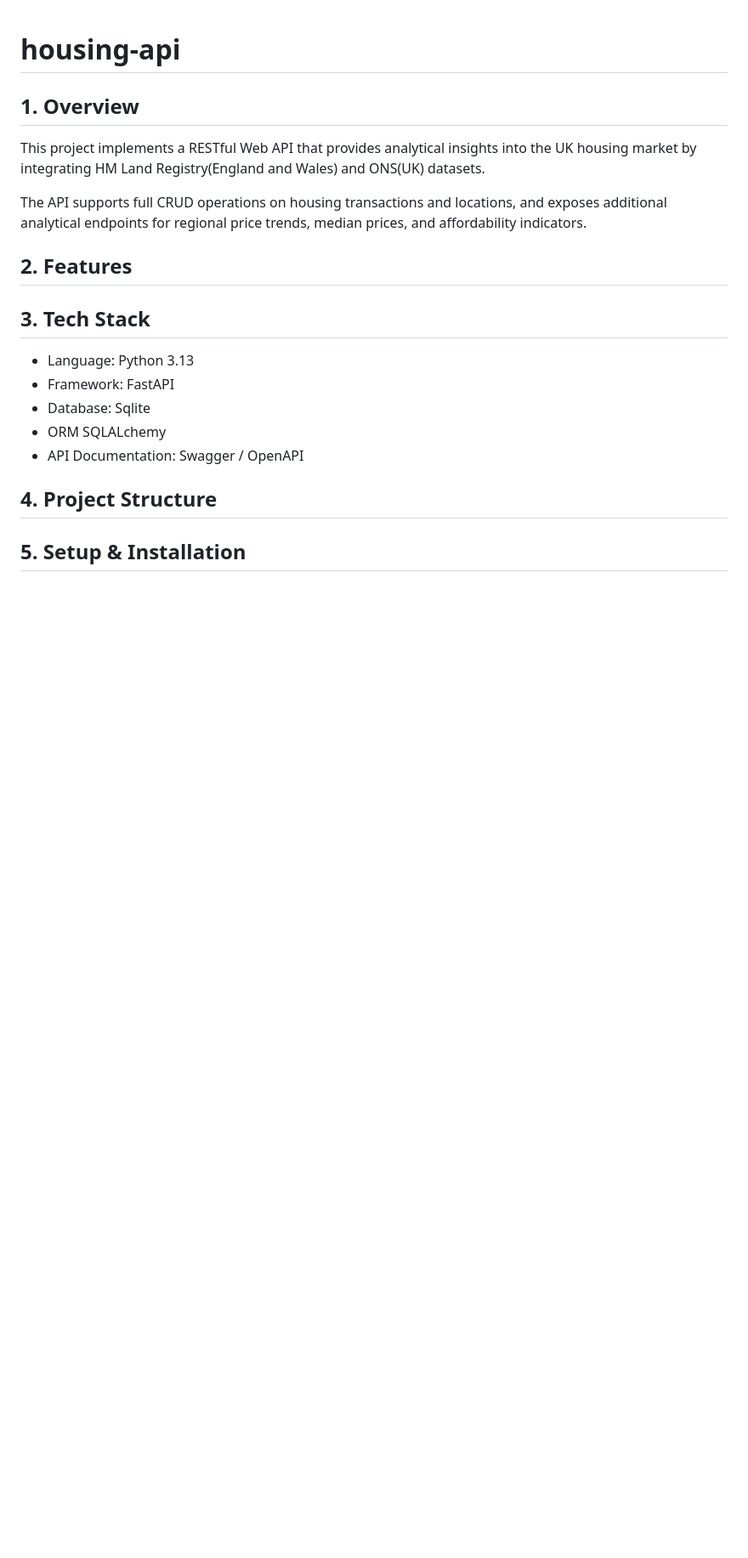
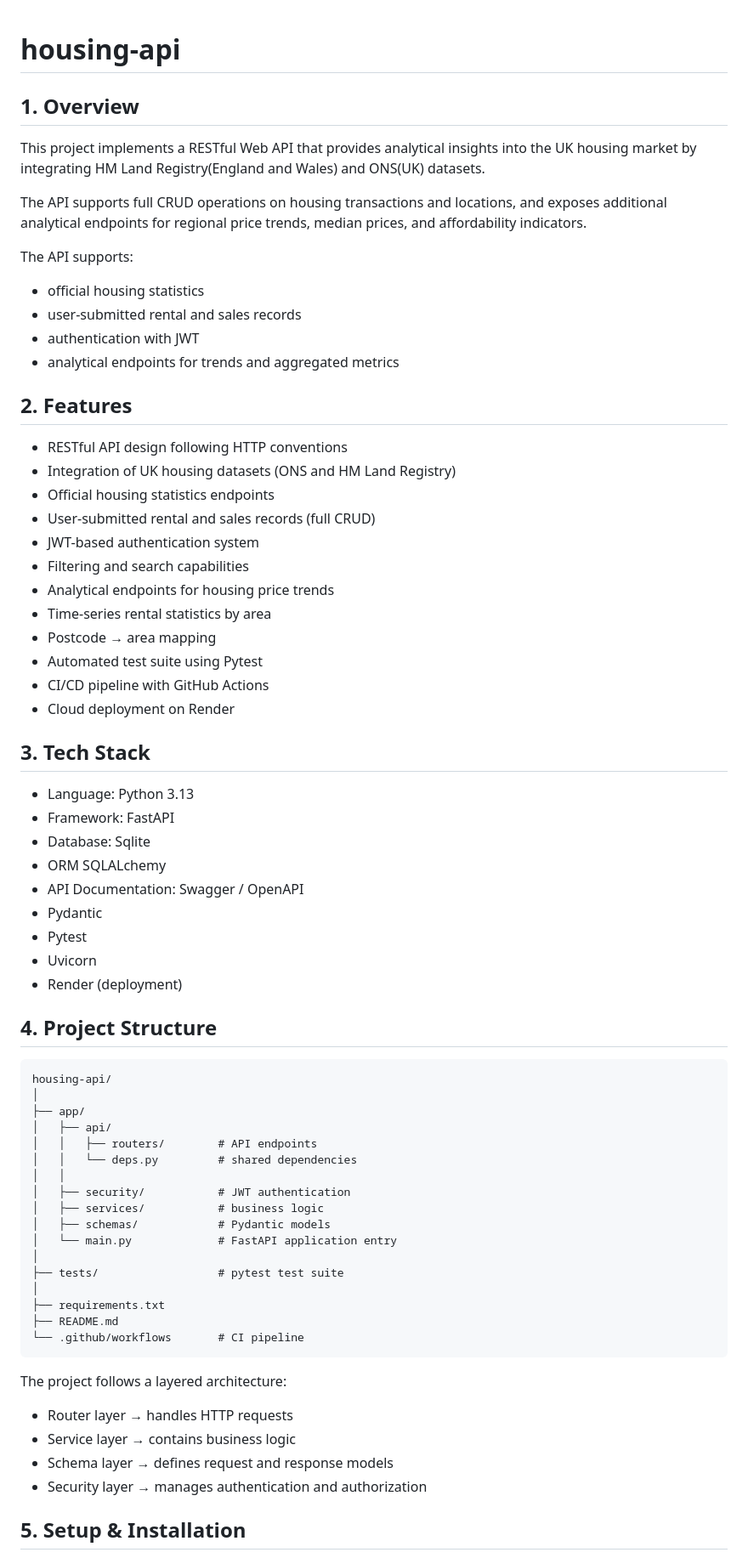
Before and after one commit to SHIRUIZHAOIILLiil/housing-api, a Markdown page: README.md, the part around one of its changes. Shown at 85% size. Drawn GitHub-style; blank space fills up the shorter version.

Commit message:
docs: update readme file

````diff
--- a/README.md
+++ b/README.md
@@ -7,12 +7,61 @@ into the UK housing market by integrating HM Land Registry(England and Wales) an
 The API supports full CRUD operations on housing transactions and locations,
 and exposes additional analytical endpoints for regional price trends,
 median prices, and affordability indicators.
+
+The API supports:
+
+- official housing statistics
+- user-submitted rental and sales records
+- authentication with JWT
+- analytical endpoints for trends and aggregated metrics
 ## 2. Features
+- RESTful API design following HTTP conventions
+- Integration of UK housing datasets (ONS and HM Land Registry)
+- Official housing statistics endpoints
+- User-submitted rental and sales records (full CRUD)
+- JWT-based authentication system
+- Filtering and search capabilities
+- Analytical endpoints for housing price trends
+- Time-series rental statistics by area
+- Postcode → area mapping
+- Automated test suite using Pytest
+- CI/CD pipeline with GitHub Actions
+- Cloud deployment on Render
 ## 3. Tech Stack
 - Language: Python 3.13
 - Framework: FastAPI
 - Database: Sqlite
 - ORM SQLALchemy
 - API Documentation: Swagger / OpenAPI
+- Pydantic
+- Pytest
+- Uvicorn
+- Render (deployment)
 ## 4. Project Structure
+```
+housing-api/
+│
+├── app/
+│   ├── api/
+│   │   ├── routers/        # API endpoints
+│   │   └── deps.py         # shared dependencies
+│   │
+│   ├── security/           # JWT authentication
+│   ├── services/           # business logic
+│   ├── schemas/            # Pydantic models
+│   └── main.py             # FastAPI application entry
+│
+├── tests/                  # pytest test suite
+│
+├── requirements.txt
+├── README.md
+└── .github/workflows       # CI pipeline
+```
+
+The project follows a layered architecture:
+
+- Router layer → handles HTTP requests
+- Service layer → contains business logic
+- Schema layer → defines request and response models
+- Security layer → manages authentication and authorization
 ## 5. Setup & Installation
````
Also changed, not shown: other parts of README.md (+62 -0 lines).
